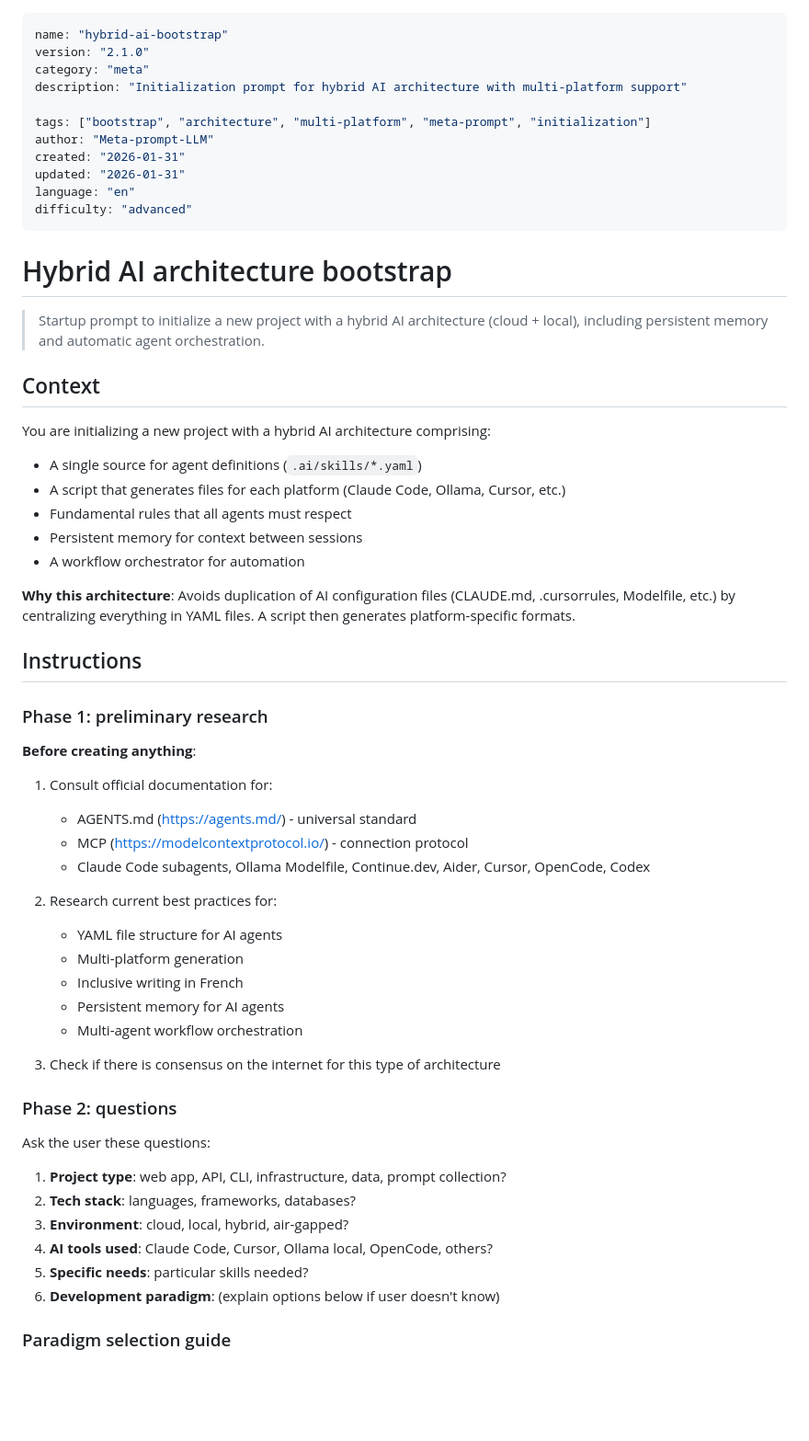
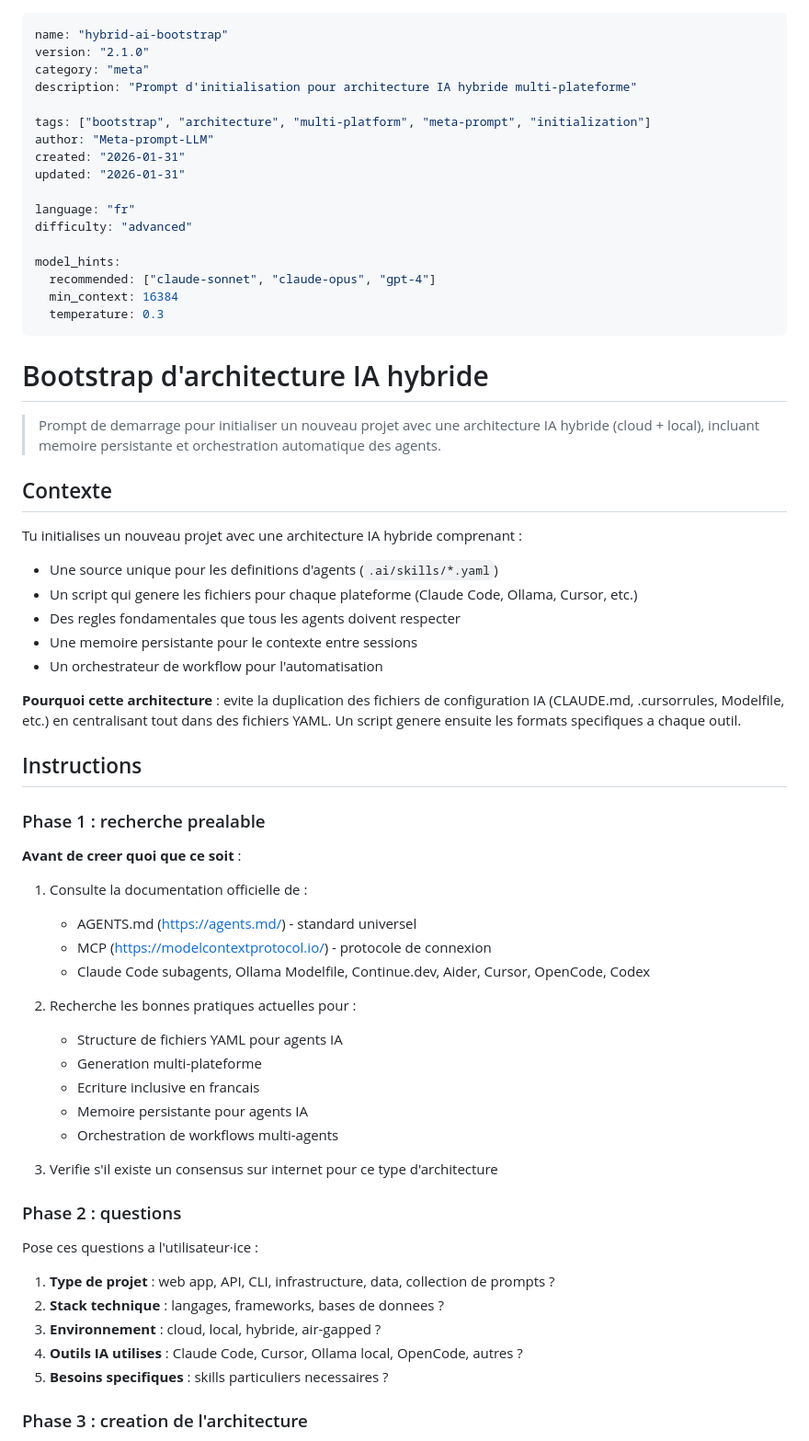
Before and after one commit to jmchantrein/Meta-prompt-LLM, a Markdown page: prompts/meta/hybrid-ai-bootstrap.md, the part around one of its changes. Shown at 92% size. Rendered like a GitHub page; blank space fills up the shorter version.

```diff
--- a/prompts/meta/hybrid-ai-bootstrap.md
+++ b/prompts/meta/hybrid-ai-bootstrap.md
@@ -2,61 +2,66 @@
 name: "hybrid-ai-bootstrap"
 version: "2.1.0"
 category: "meta"
-description: "Initialization prompt for hybrid AI architecture with multi-platform support"
+description: "Prompt d'initialisation pour architecture IA hybride multi-plateforme"
 
 tags: ["bootstrap", "architecture", "multi-platform", "meta-prompt", "initialization"]
 author: "Meta-prompt-LLM"
 created: "2026-01-31"
 updated: "2026-01-31"
-language: "en"
+
+language: "fr"
 difficulty: "advanced"
+
+model_hints:
+  recommended: ["claude-sonnet", "claude-opus", "gpt-4"]
+  min_context: 16384
+  temperature: 0.3
 ---
 
-# Hybrid AI architecture bootstrap
+# Bootstrap d'architecture IA hybride
 
-> Startup prompt to initialize a new project with a hybrid AI architecture (cloud + local), including persistent memory and automatic agent orchestration.
+> Prompt de demarrage pour initialiser un nouveau projet avec une architecture IA hybride (cloud + local), incluant memoire persistante et orchestration automatique des agents.
 
-## Context
+## Contexte
 
-You are initializing a new project with a hybrid AI architecture comprising:
-- A single source for agent definitions (`.ai/skills/*.yaml`)
-- A script that generates files for each platform (Claude Code, Ollama, Cursor, etc.)
-- Fundamental rules that all agents must respect
-- Persistent memory for context between sessions
-- A workflow orchestrator for automation
+Tu initialises un nouveau projet avec une architecture IA hybride comprenant :
+- Une source unique pour les definitions d'agents (`.ai/skills/*.yaml`)
+- Un script qui genere les fichiers pour chaque plateforme (Claude Code, Ollama, Cursor, etc.)
+- Des regles fondamentales que tous les agents doivent respecter
+- Une memoire persistante pour le contexte entre sessions
+- Un orchestrateur de workflow pour l'automatisation
 
-**Why this architecture**: Avoids duplication of AI configuration files (CLAUDE.md, .cursorrules, Modelfile, etc.) by centralizing everything in YAML files. A script then generates platform-specific formats.
+**Pourquoi cette architecture** : evite la duplication des fichiers de configuration IA (CLAUDE.md, .cursorrules, Modelfile, etc.) en centralisant tout dans des fichiers YAML. Un script genere ensuite les formats specifiques a chaque outil.
 
 ## Instructions
 
-### Phase 1: preliminary research
+### Phase 1 : recherche prealable
 
-**Before creating anything**:
+**Avant de creer quoi que ce soit** :
 
-1. Consult official documentation for:
-   - AGENTS.md (https://agents.md/) - universal standard
-   - MCP (https://modelcontextprotocol.io/) - connection protocol
+1. Consulte la documentation officielle de :
+   - AGENTS.md (https://agents.md/) - standard universel
+   - MCP (https://modelcontextprotocol.io/) - protocole de connexion
    - Claude Code subagents, Ollama Modelfile, Continue.dev, Aider, Cursor, OpenCode, Codex
 
-2. Research current best practices for:
-   - YAML file structure for AI agents
-   - Multi-platform generation
-   - Inclusive writing in French
-   - Persistent memory for AI agents
-   - Multi-agent workflow orchestration
+2. Recherche les bonnes pratiques actuelles pour :
+   - Structure de fichiers YAML pour agents IA
+   - Generation multi-plateforme
+   - Ecriture inclusive en francais
+   - Memoire persistante pour agents IA
+   - Orchestration de workflows multi-agents
 
-3. Check if there is consensus on the internet for this type of architecture
+3. Verifie s'il existe un consensus sur internet pour ce type d'architecture
 
-### Phase 2: questions
+### Phase 2 : questions
 
-Ask the user these questions:
+Pose ces questions a l'utilisateur·ice :
 
-1. **Project type**: web app, API, CLI, infrastructure, data, prompt collection?
-2. **Tech stack**: languages, frameworks, databases?
-3. **Environment**: cloud, local, hybrid, air-gapped?
-4. **AI tools used**: Claude Code, Cursor, Ollama local, OpenCode, others?
-5. **Specific needs**: particular skills needed?
-6. **Development paradigm**: (explain options below if user doesn't know)
+1. **Type de projet** : web app, API, CLI, infrastructure, data, collection de prompts ?
+2. **Stack technique** : langages, frameworks, bases de donnees ?
+3. **Environnement** : cloud, local, hybride, air-gapped ?
+4. **Outils IA utilises** : Claude Code, Cursor, Ollama local, OpenCode, autres ?
+5. **Besoins specifiques** : skills particuliers necessaires ?
 
-### Paradigm selection guide
+### Phase 3 : creation de l'architecture
 
```
Also changed, not shown: other parts of prompts/meta/hybrid-ai-bootstrap.md (+202 -101 lines), hybrid-ai-bootstrap (1).md (deleted, +0 -327 lines).
